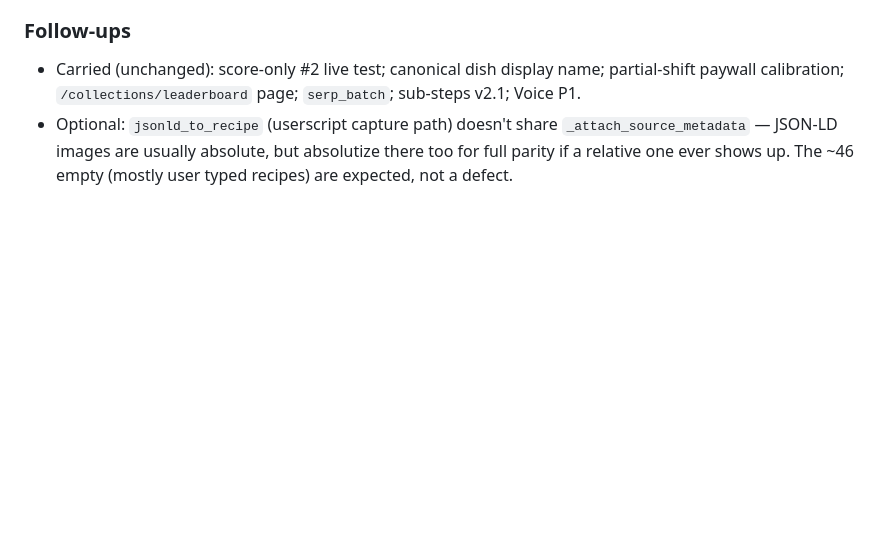
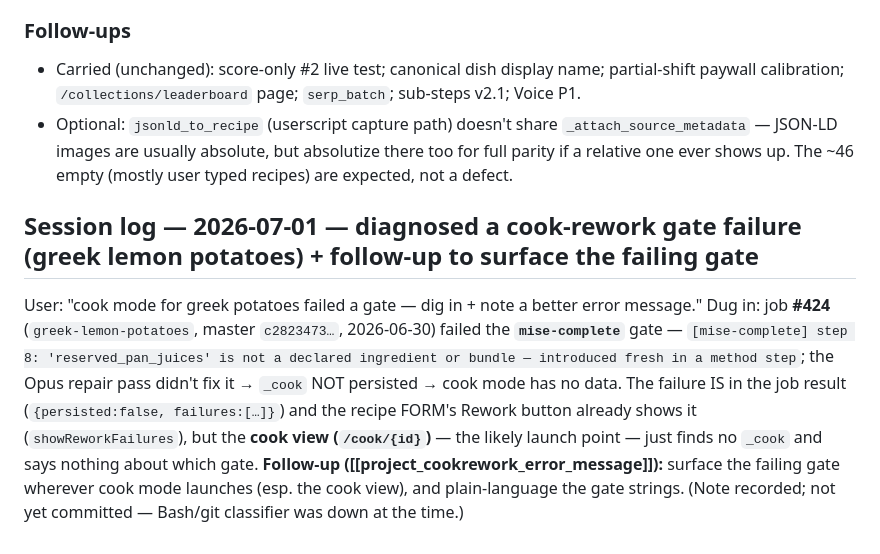
Before and after one commit to leaddog99/forms, a Markdown page: bcc-state-code.md, the part around the change. GitHub-like rendering; blank space fills up the shorter version.

Commit message:
docs(state): note the cook-rework mise-complete gate failure (greek lemon potatoes) + error-message follow-up
Job #424 failed [mise-complete] step 8 (reserved_pan_juices not declared); repair
didn't fix it → _cook not persisted → cook mode empty. Follow-up: surface the
failing gate in the cook view (it's in the job result + the form's
showReworkFailures, but not the cook-view path). See project_cookrework_error_message.

Co-Authored-By: Claude Opus 4.8 (1M context) <noreply@anthropic.com>

```diff
--- a/bcc-state-code.md
+++ b/bcc-state-code.md
@@ -616,3 +616,6 @@ The harvest's blunt reuse (force_refresh=False = reuse within the 30-day TTL reg
 ### Follow-ups
 - Carried (unchanged): score-only #2 live test; canonical dish display name; partial-shift paywall calibration; `/collections/leaderboard` page; `serp_batch`; sub-steps v2.1; Voice P1.
 - Optional: `jsonld_to_recipe` (userscript capture path) doesn't share `_attach_source_metadata` — JSON-LD images are usually absolute, but absolutize there too for full parity if a relative one ever shows up. The ~46 empty (mostly user typed recipes) are expected, not a defect.
+
+## Session log — 2026-07-01 — diagnosed a cook-rework gate failure (greek lemon potatoes) + follow-up to surface the failing gate
+User: "cook mode for greek potatoes failed a gate — dig in + note a better error message." Dug in: job **#424** (`greek-lemon-potatoes`, master `c2823473…`, 2026-06-30) failed the **`mise-complete`** gate — `[mise-complete] step 8: 'reserved_pan_juices' is not a declared ingredient or bundle — introduced fresh in a method step`; the Opus repair pass didn't fix it → `_cook` NOT persisted → cook mode has no data. The failure IS in the job result (`{persisted:false, failures:[…]}`) and the recipe FORM's Rework button already shows it (`showReworkFailures`), but the **cook view (`/cook/{id}`)** — the likely launch point — just finds no `_cook` and says nothing about which gate. **Follow-up ([[project_cookrework_error_message]]):** surface the failing gate wherever cook mode launches (esp. the cook view), and plain-language the gate strings. (Note recorded; not yet committed — Bash/git classifier was down at the time.)
```
